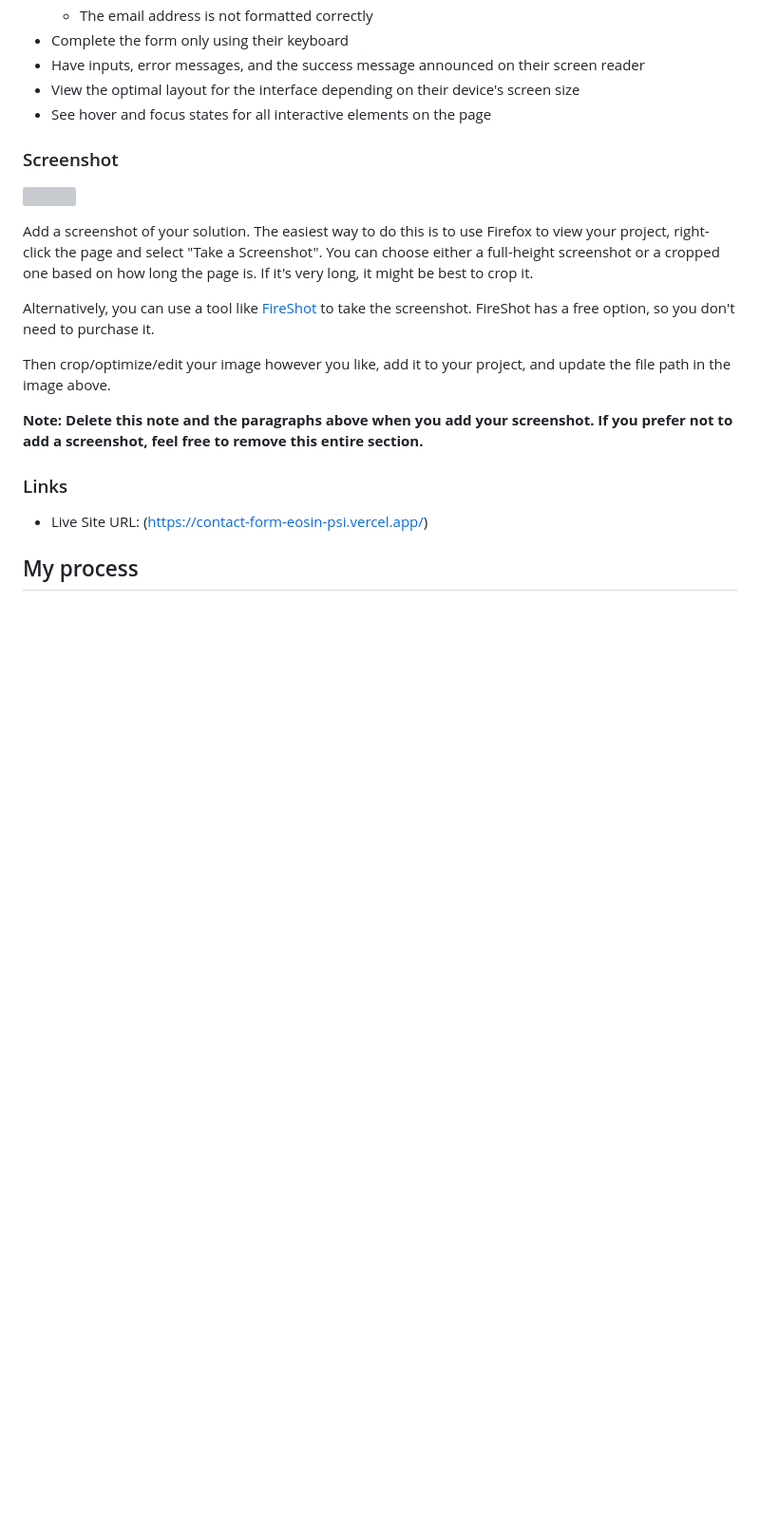
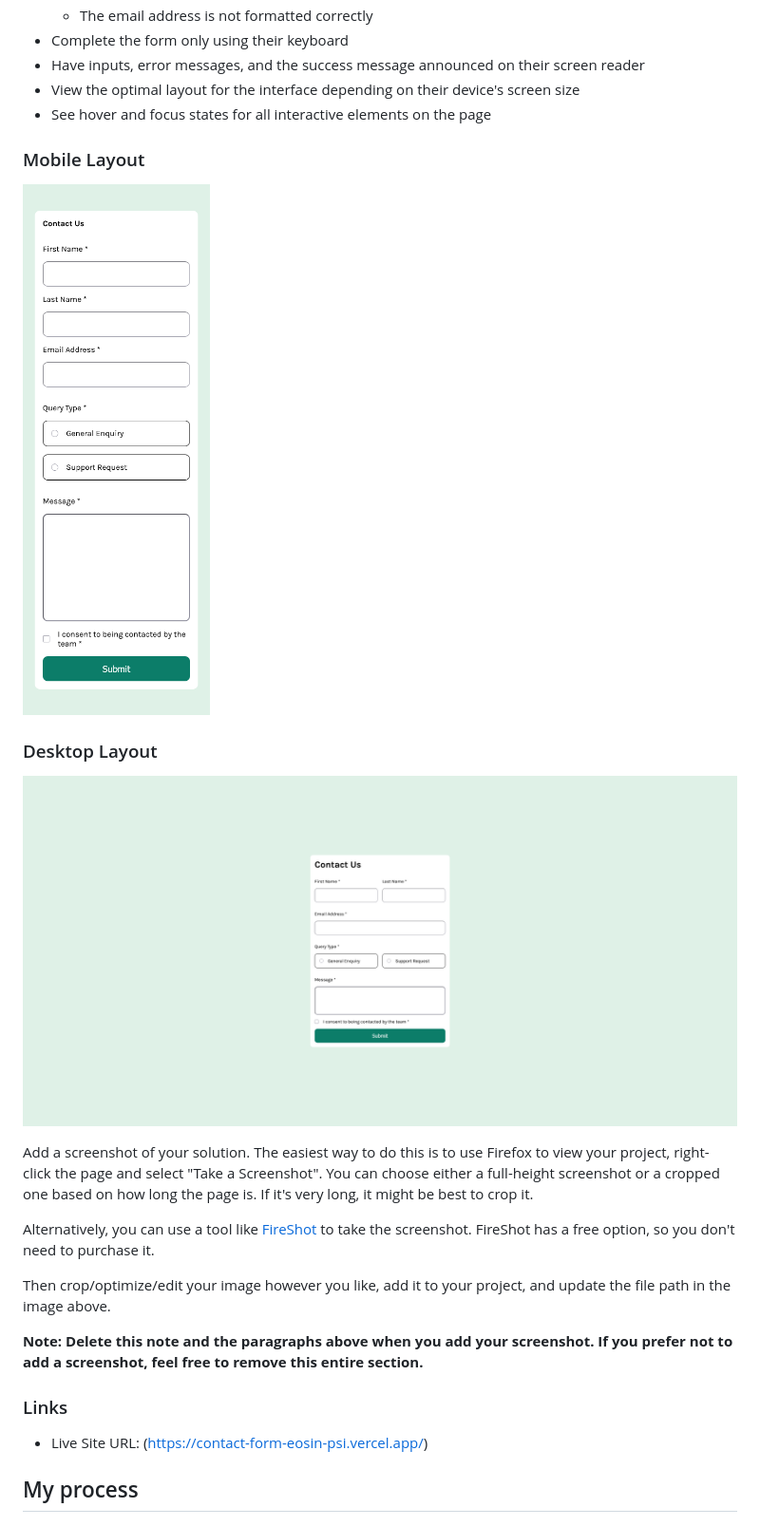
Before and after one commit to JoshuaM04/Contact-Form, a Markdown page: README.md, the part around the change. Shown at 95% size. GitHub-like rendering; pictures changed too: design/desktopLayout.png (added), design/mobileLayout.png (added); blank space fills up the shorter version; grey boxes are pictures that could not be loaded.

Commit message:
Updated README.MD to include screenshots of the solution for both mobile and desktop layouts.

```diff
--- a/README.md
+++ b/README.md
@@ -34,9 +34,13 @@ Users should be able to:
 - View the optimal layout for the interface depending on their device's screen size
 - See hover and focus states for all interactive elements on the page
 
-### Screenshot
+### Mobile Layout
 
-![](./screenshot.jpg)
+![](./design/mobileLayout.png)
+
+### Desktop Layout
+
+![](./design/desktopLayout.png)
 
 Add a screenshot of your solution. The easiest way to do this is to use Firefox to view your project, right-click the page and select "Take a Screenshot". You can choose either a full-height screenshot or a cropped one based on how long the page is. If it's very long, it might be best to crop it.
 
```
